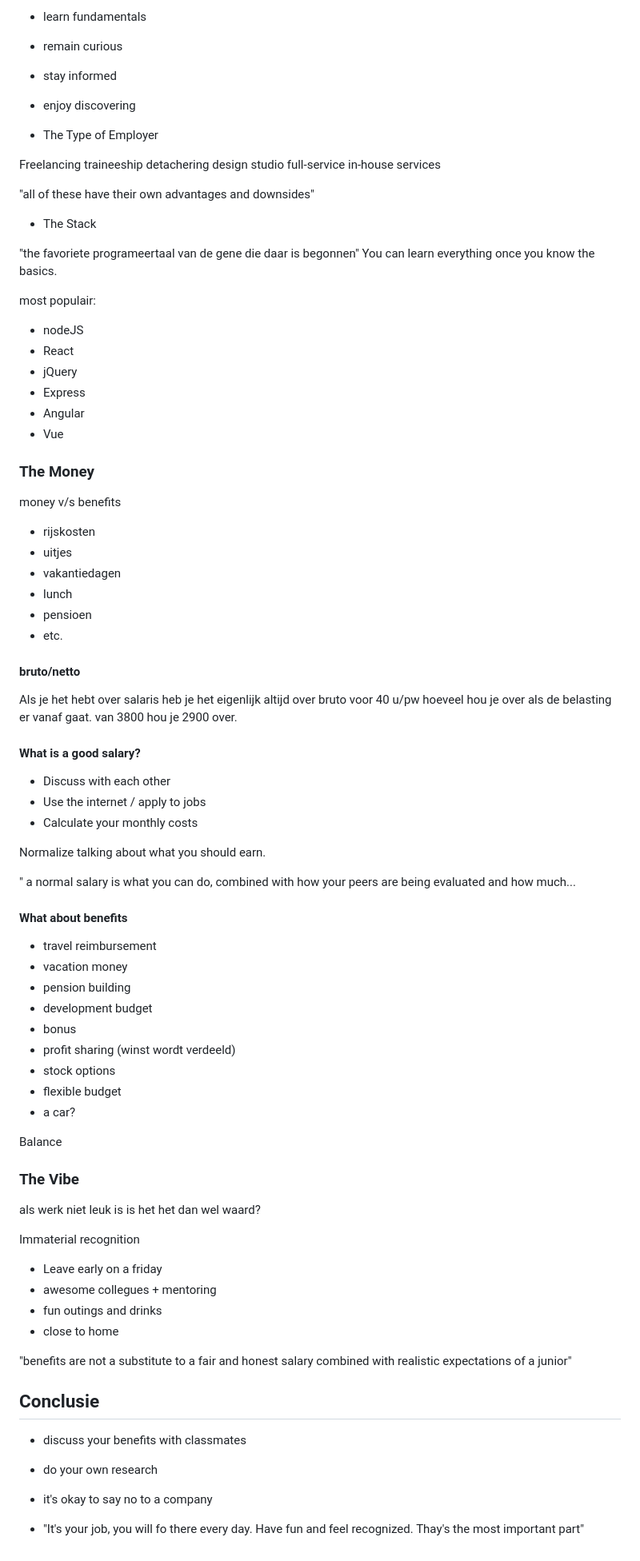
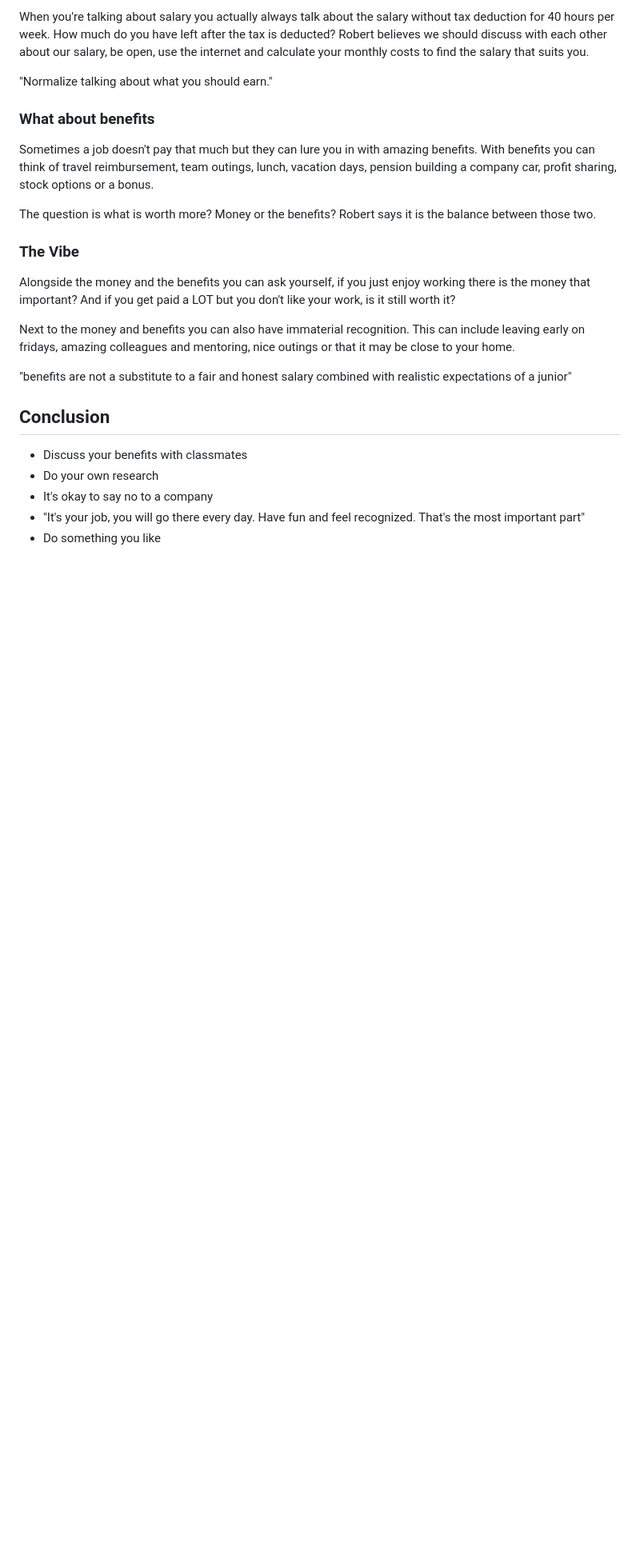
Before and after one commit to N13L5A97/weekly-nerd-blog, a Markdown page: docs/robert-spier.md, the part around one of its changes. Shown at 80% size. GitHub-like rendering; blank space fills up the shorter version.

Commit message:
fix text for robert

```diff
--- a/docs/robert-spier.md
+++ b/docs/robert-spier.md
@@ -90,92 +42,26 @@ job roles
 
-- learn fundamentals
-- remain curious
-- stay informed
-- enjoy discovering
+When you're talking about salary you actually always talk about the salary without tax deduction for 40 hours per week. How much do you have left after the tax is deducted? Robert believes we should discuss with each other about our salary, be open, use the internet and calculate your monthly costs to find the salary that suits you.
 
-- The Type of Employer
+"Normalize talking about what you should earn."
 
-Freelancing
-traineeship
-detachering
-design studio
-full-service
-in-house services
+### What about benefits
 
-"all of these have their own advantages and downsides"
+Sometimes a job doesn't pay that much but they can lure you in with amazing benefits. With benefits you can think of travel reimbursement, team outings, lunch, vacation days, pension building a company car, profit sharing, stock options or a bonus.
 
-- The Stack
-
-"the favoriete programeertaal van de gene die daar is begonnen"
-You can learn everything once you know the basics.
-
-most populair:
-
-- nodeJS
-- React
-- jQuery
-- Express
-- Angular
-- Vue
-
-### The Money
-
-money v/s benefits
-
-- rijskosten
-- uitjes
-- vakantiedagen
-- lunch
-- pensioen
-- etc.
-
-#### bruto/netto
-
-Als je het hebt over salaris heb je het eigenlijk altijd over bruto voor 40 u/pw
-hoeveel hou je over als de belasting er vanaf gaat.
-van 3800 hou je 2900 over.
-
-#### What is a good salary?
-
-- Discuss with each other
-- Use the internet / apply to jobs
-- Calculate your monthly costs
-
-Normalize talking about what you should earn.
-
-" a normal salary is what you can do, combined with how your peers are being evaluated and how much...
-
-#### What about benefits
-
-- travel reimbursement
-- vacation money
-- pension building
-- development budget
-- bonus
-- profit sharing (winst wordt verdeeld)
-- stock options
-- flexible budget
-- a car?
-
-Balance
+The question is what is worth more? Money or the benefits? Robert says it is the balance between those two.
 
 ### The Vibe
 
-als werk niet leuk is is het het dan wel waard?
+Alongside the money and the benefits you can ask yourself, if you just enjoy working there is the money that important? And if you get paid a LOT but you don't like your work, is it still worth it?
 
-Immaterial recognition
-
-- Leave early on a friday
-- awesome collegues + mentoring
-- fun outings and drinks
-- close to home
+Next to the money and benefits you can also have immaterial recognition. This can include leaving early on fridays, amazing colleagues and mentoring, nice outings or that it may be close to your home.
 
 "benefits are not a substitute to a fair and honest salary combined with realistic expectations of a junior"
 
-## Conclusie
+## Conclusion
 
-- discuss your benefits with classmates
-- do your own research
-- it's okay to say no to a company
-
-- "It's your job, you will fo there every day. Have fun and feel recognized. Thay's the most important part"
+- Discuss your benefits with classmates
+- Do your own research
+- It's okay to say no to a company
+- "It's your job, you will go there every day. Have fun and feel recognized. That's the most important part"
+- Do something you like
```
Also changed, not shown: other parts of docs/robert-spier.md (+15 -63 lines).
